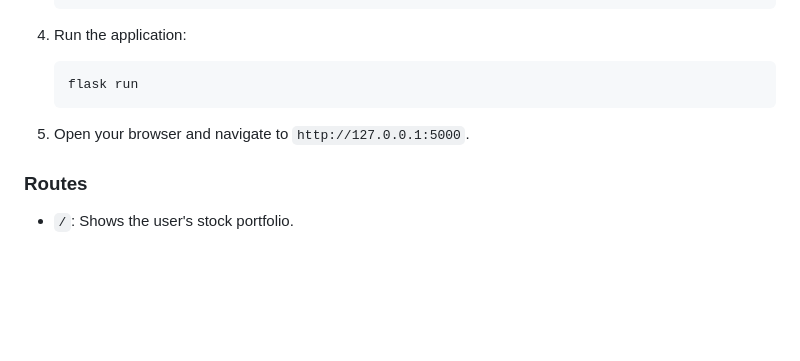
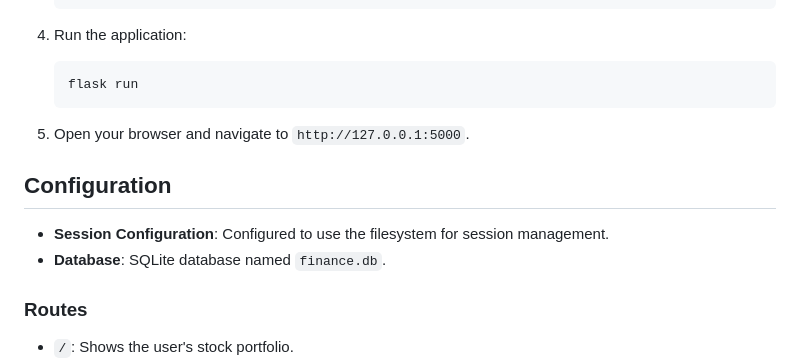
Before and after one commit to aryanp05/Mock-Investing---Harvard, a Markdown page: README.md, the part around the change. Drawn GitHub-style; blank space fills up the shorter version.

```diff
--- a/README.md
+++ b/README.md
@@ -82,6 +82,11 @@ Users can change their account password by entering their current password and t
 
 5. Open your browser and navigate to `http://127.0.0.1:5000`.
 
+## Configuration
+
+- **Session Configuration**: Configured to use the filesystem for session management.
+- **Database**: SQLite database named `finance.db`.
+
 ### Routes
 
 - `/`: Shows the user's stock portfolio.
```
